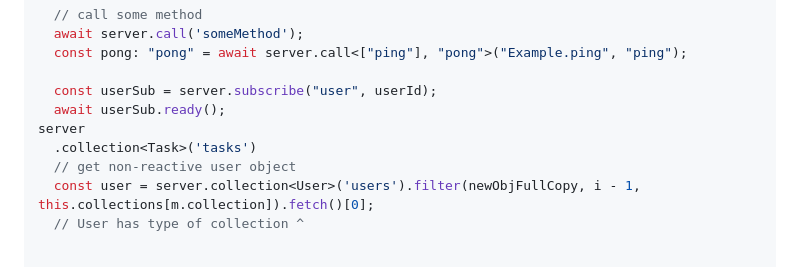
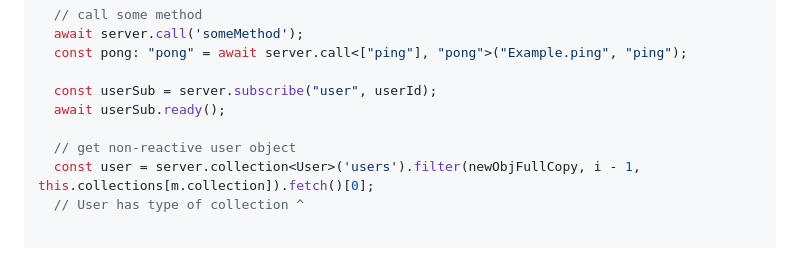
Before and after one commit to Grubba27/meteor-sdk, a Markdown page: README.md, the part around the change. Rendered like a GitHub page.

Commit message:
DOCS: typo2

```diff
--- a/README.md
+++ b/README.md
@@ -148,8 +148,7 @@ server).
 
   const userSub = server.subscribe("user", userId);
   await userSub.ready();
-server
-  .collection<Task>('tasks')
+
   // get non-reactive user object
   const user = server.collection<User>('users').filter(newObjFullCopy, i - 1, this.collections[m.collection]).fetch()[0];
   // User has type of collection ^
```
